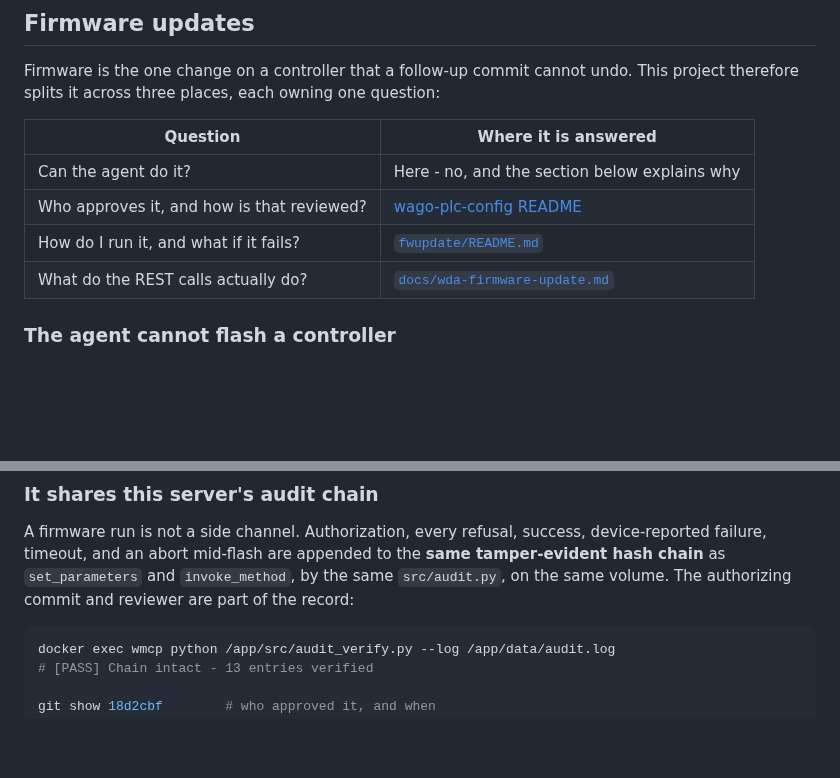
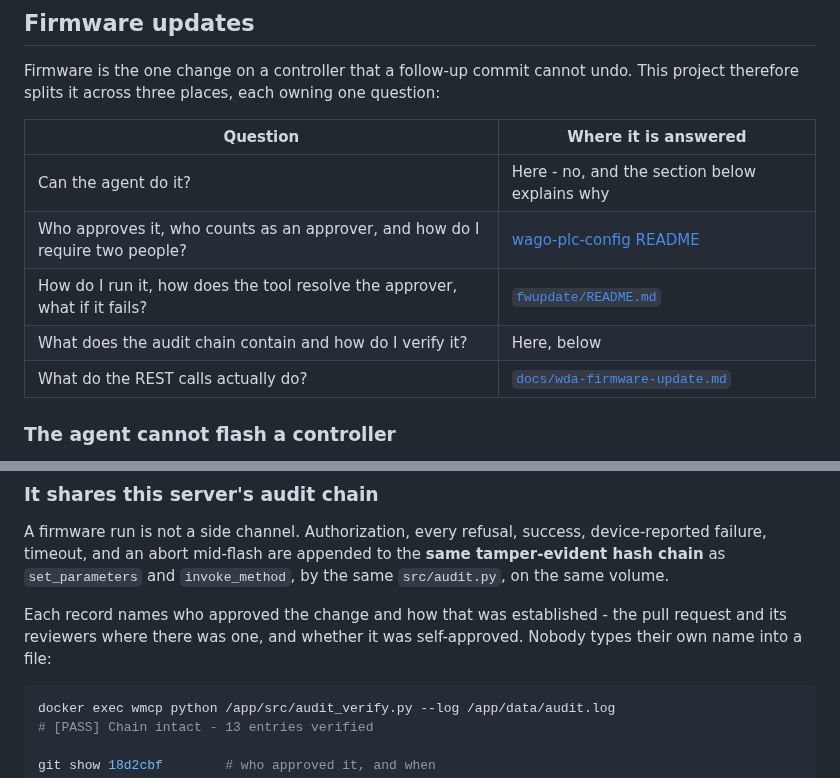
Before and after one commit to WagoAlex/wago-plc-mcp-server, a Markdown page: README.md, 2 parts joined by grey strips. Drawn GitHub-style; blank space fills up the shorter version.

````diff
--- a/README.md
+++ b/README.md
@@ -765,8 +765,9 @@ This project therefore splits it across three places, each owning one question:
 | Question | Where it is answered |
 |---|---|
 | Can the agent do it? | Here - no, and the section below explains why |
-| Who approves it, and how is that reviewed? | [wago-plc-config README](https://github.com/WagoAlex/wago-plc-config#guide-approve-a-firmware-update) |
-| How do I run it, and what if it fails? | [`fwupdate/README.md`](fwupdate/README.md) |
+| Who approves it, who counts as an approver, and how do I require two people? | [wago-plc-config README](https://github.com/WagoAlex/wago-plc-config#guide-approve-a-firmware-update) |
+| How do I run it, how does the tool resolve the approver, what if it fails? | [`fwupdate/README.md`](fwupdate/README.md) |
+| What does the audit chain contain and how do I verify it? | Here, below |
 | What do the REST calls actually do? | [`docs/wda-firmware-update.md`](docs/wda-firmware-update.md) |
 
 ### The agent cannot flash a controller
@@ -795,8 +796,11 @@ optional.
 A firmware run is not a side channel. Authorization, every refusal, success,
 device-reported failure, timeout, and an abort mid-flash are appended to the
 **same tamper-evident hash chain** as `set_parameters` and `invoke_method`, by
-the same `src/audit.py`, on the same volume. The authorizing commit and
-reviewer are part of the record:
+the same `src/audit.py`, on the same volume.
+
+Each record names who approved the change and how that was established - the
+pull request and its reviewers where there was one, and whether it was
+self-approved. Nobody types their own name into a file:
 
 ```bash
 docker exec wmcp python /app/src/audit_verify.py --log /app/data/audit.log
````
Also changed, not shown: fwupdate/README.md (+30 -29 lines).
